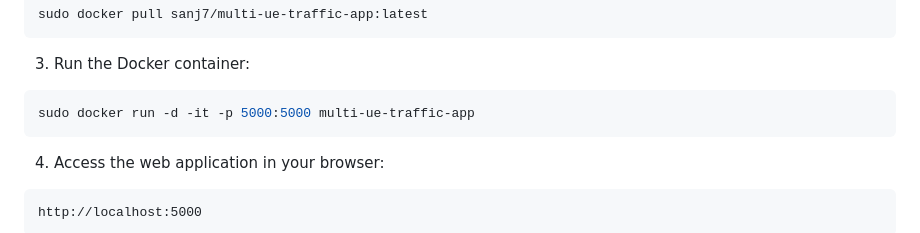
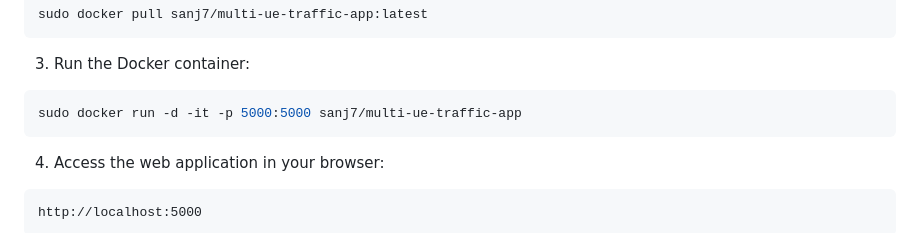
Before and after one commit to sanjay-0506/AI-Multi-Ue-Classification, a Markdown page: README.md, the part around the change. GitHub-like rendering.

Commit message:
modified image name

````diff
--- a/README.md
+++ b/README.md
@@ -86,7 +86,7 @@ sudo docker pull sanj7/multi-ue-traffic-app:latest
 3. Run the Docker container:
 
 ```bash
-sudo docker run -d -it -p 5000:5000 multi-ue-traffic-app
+sudo docker run -d -it -p 5000:5000 sanj7/multi-ue-traffic-app
 ```
 
 4. Access the web application in your browser:
````
